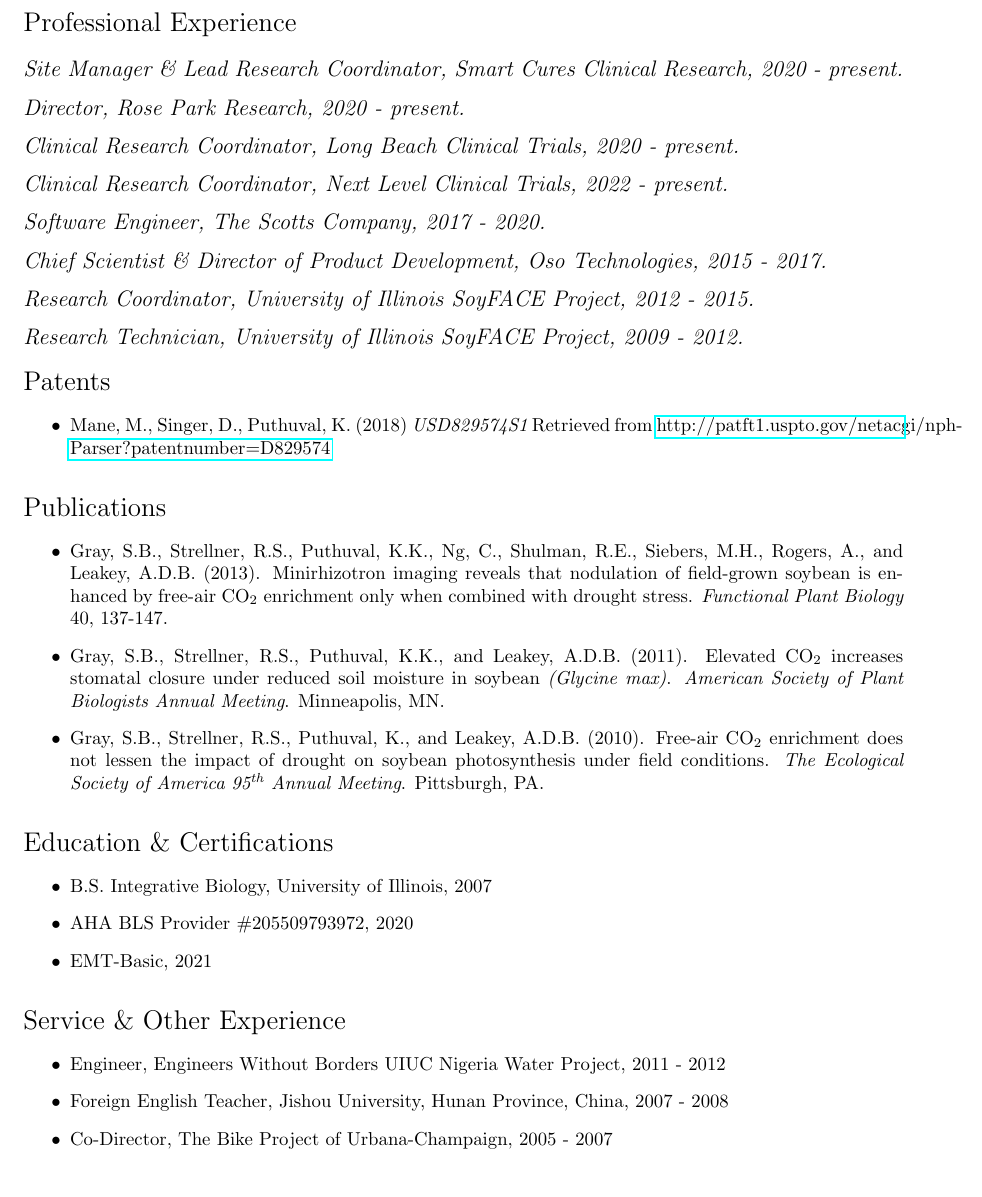
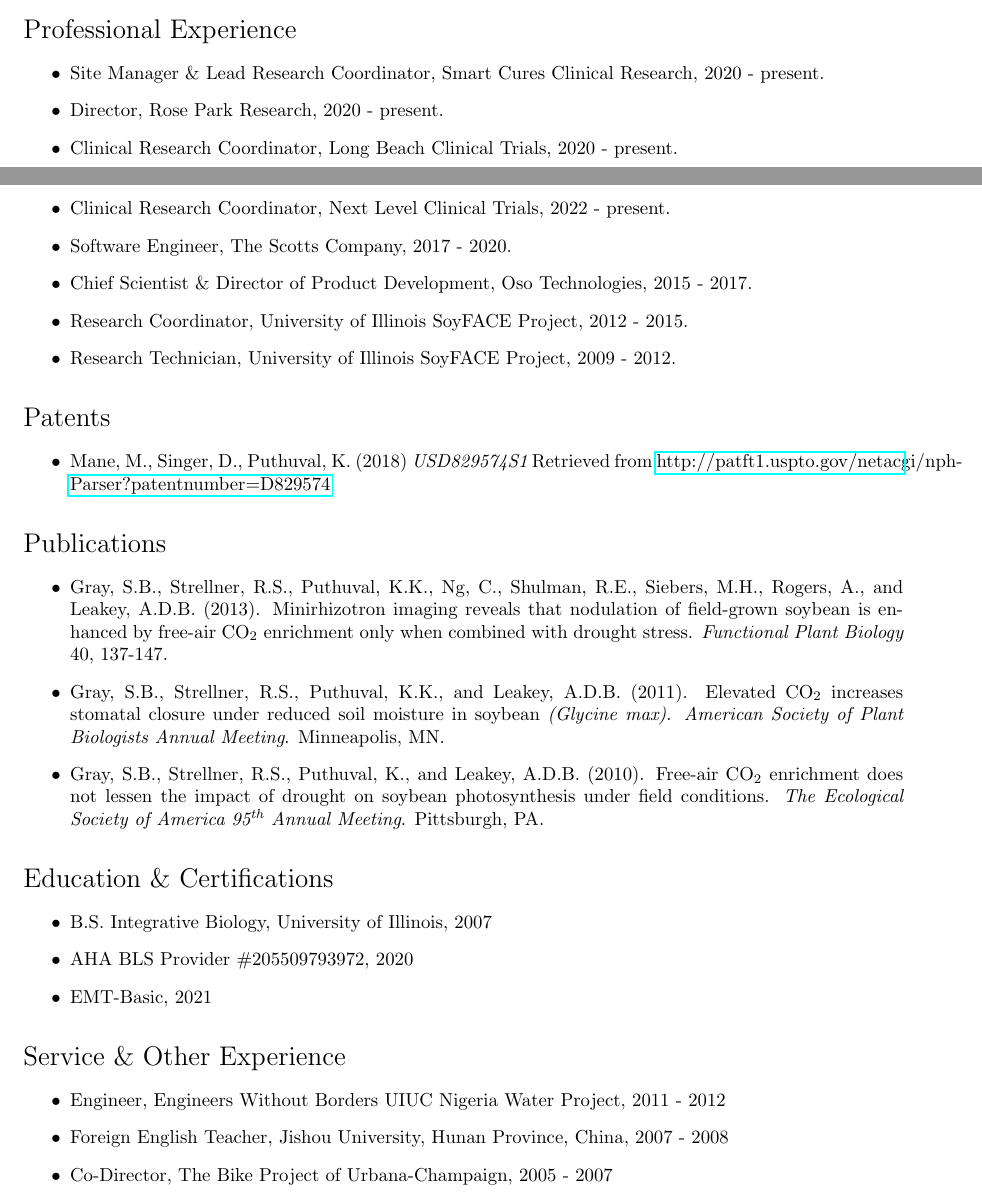
Before and after one commit to kannanputhuval/kkp-cv, a LaTeX CV (Puthuval, K.K. Resume.tex): part of page 2 of 3 before the commit and two parts of pages 1 and 2 of 2 after it, the two joined at a grey line, cut so that both start at the same text. Compiled offline with pdfLaTeX.

Commit message:
reformate professional experience

```diff
--- a/Puthuval, K.K. Resume.tex
+++ b/Puthuval, K.K. Resume.tex
@@ -164,21 +164,16 @@
 
 \section*{Professional Experience}
 
-  \subsection*{Site Manager \& Lead Research Coordinator, Smart Cures Clinical Research, 2020 - present.}
-
-  \subsection*{Director, Rose Park Research, 2020 - present.}
-
-  \subsection*{Clinical Research Coordinator, Long Beach Clinical Trials, 2020 - present.}
-
-  \subsection*{Clinical Research Coordinator, Next Level Clinical Trials, 2022 - present.}
-
-  \subsection*{Software Engineer, The Scotts Company, 2017 - 2020.}
-
-  \subsection*{Chief Scientist \& Director of Product Development, Oso Technologies, 2015 - 2017.}
-
-  \subsection*{Research Coordinator, University of Illinois SoyFACE Project, 2012 - 2015.}
-
-  \subsection*{Research Technician, University of Illinois SoyFACE Project, 2009 - 2012.}
+  \begin{itemize}
+    \item Site Manager \& Lead Research Coordinator, Smart Cures Clinical Research, 2020 - present.
+    \item Director, Rose Park Research, 2020 - present.
+    \item Clinical Research Coordinator, Long Beach Clinical Trials, 2020 - present.
+    \item Clinical Research Coordinator, Next Level Clinical Trials, 2022 - present.
+    \item Software Engineer, The Scotts Company, 2017 - 2020.
+    \item Chief Scientist \& Director of Product Development, Oso Technologies, 2015 - 2017.
+    \item Research Coordinator, University of Illinois SoyFACE Project, 2012 - 2015.
+    \item Research Technician, University of Illinois SoyFACE Project, 2009 - 2012.
+  \end{itemize}
 
 \section*{Patents}
 
```
